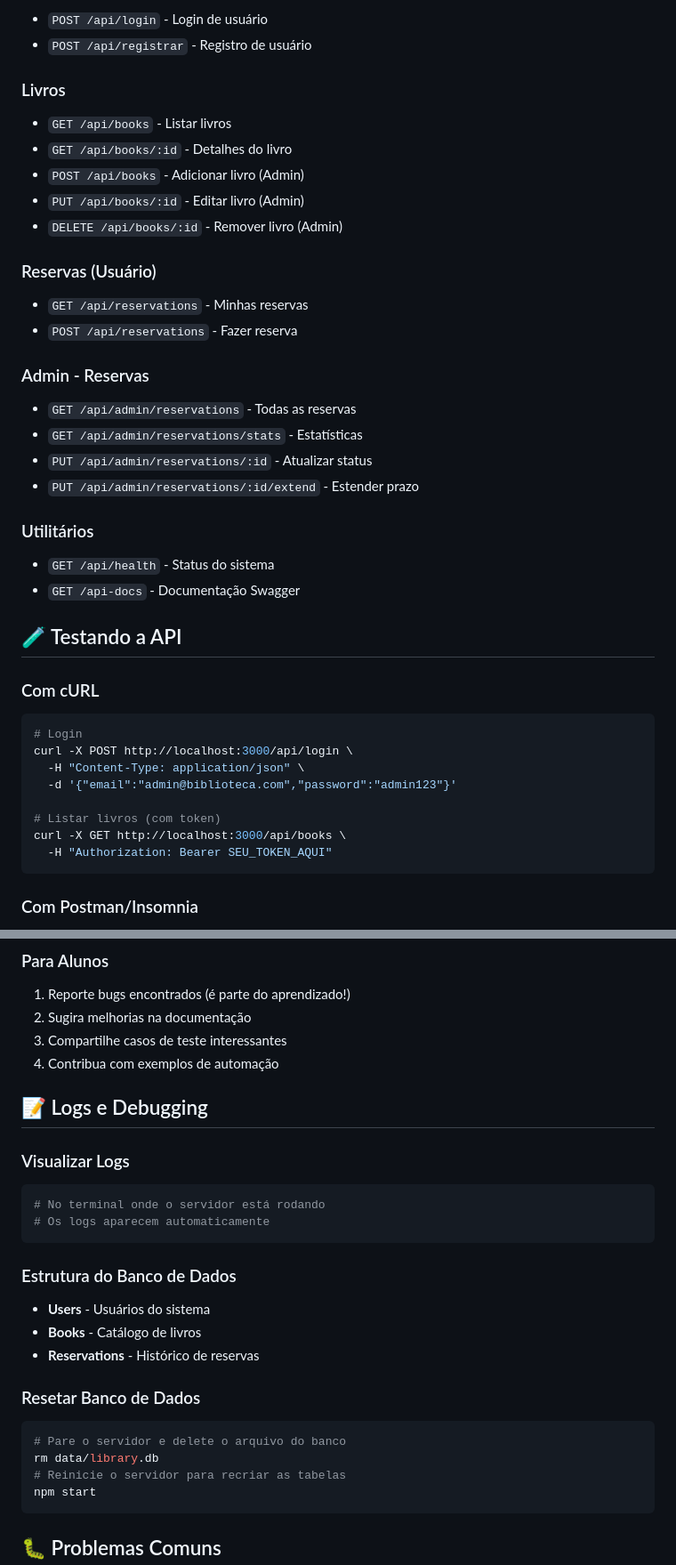
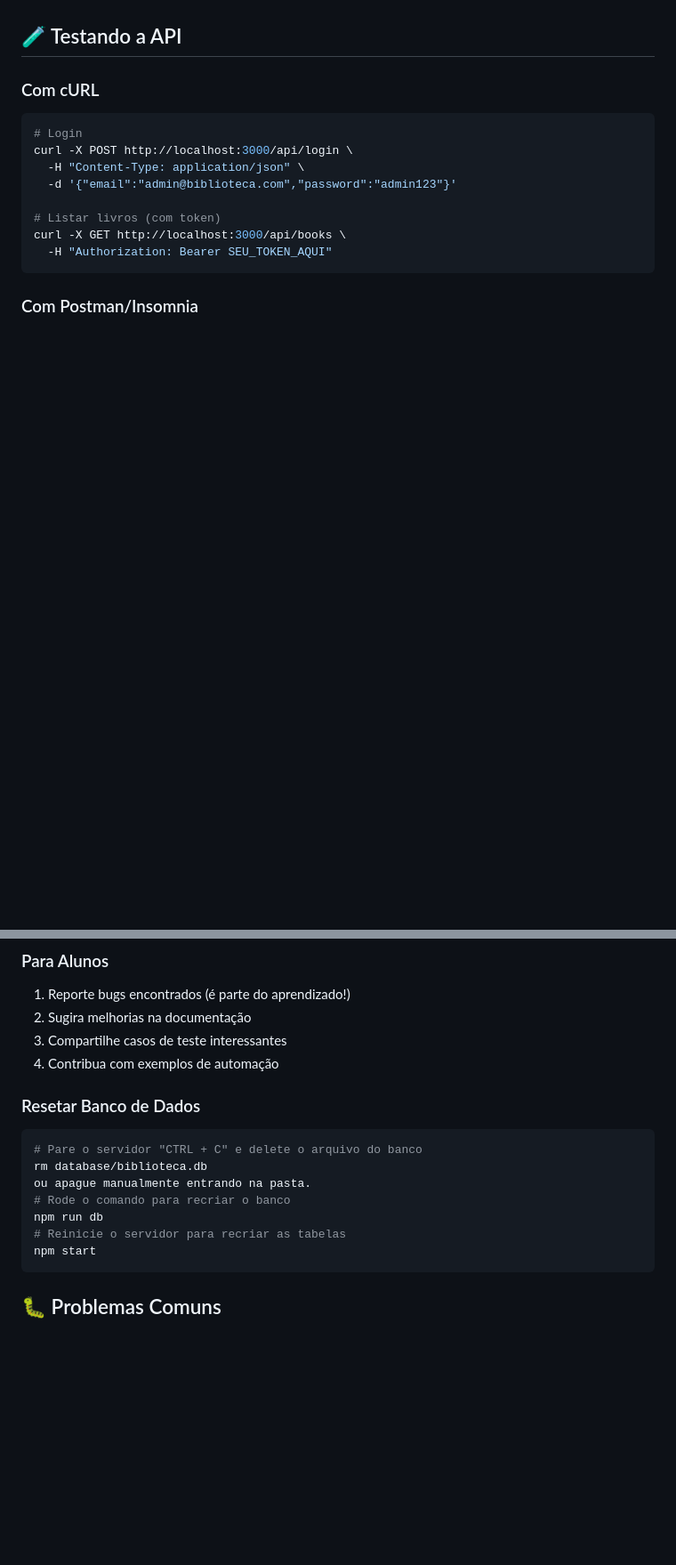
Before and after one commit to leonardopadilha/hub-de-leitura, a Markdown page: README.md, 2 parts joined by grey strips. Shown: that part at 89% size. Drawn GitHub-style; blank space fills up the shorter version.

````diff
--- a/README.md
+++ b/README.md
@@ -172,31 +126,3 @@ npm start
-- `POST /api/login` - Login de usuário
-- `POST /api/registrar` - Registro de usuário
-
-### Livros
-
-- `GET /api/books` - Listar livros
-- `GET /api/books/:id` - Detalhes do livro
-- `POST /api/books` - Adicionar livro (Admin)
-- `PUT /api/books/:id` - Editar livro (Admin)
-- `DELETE /api/books/:id` - Remover livro (Admin)
-
-### Reservas (Usuário)
-
-- `GET /api/reservations` - Minhas reservas
-- `POST /api/reservations` - Fazer reserva
-
-### Admin - Reservas
-
-- `GET /api/admin/reservations` - Todas as reservas
-- `GET /api/admin/reservations/stats` - Estatísticas
-- `PUT /api/admin/reservations/:id` - Atualizar status
-- `PUT /api/admin/reservations/:id/extend` - Estender prazo
-
-### Utilitários
-
-- `GET /api/health` - Status do sistema
-- `GET /api-docs` - Documentação Swagger
-
 ## 🧪 Testando a API
 
 ### Com cURL
@@ -259,26 +161,15 @@ const token = jwt.sign(payload, SECRET_KEY, {
 3. Compartilhe casos de teste interessantes
 4. Contribua com exemplos de automação
 
-## 📝 Logs e Debugging
-
-### Visualizar Logs
-
-```bash
-# No terminal onde o servidor está rodando
-# Os logs aparecem automaticamente
-```
-
-### Estrutura do Banco de Dados
-
-- **Users** - Usuários do sistema
-- **Books** - Catálogo de livros
-- **Reservations** - Histórico de reservas
 
 ### Resetar Banco de Dados
 
 ```bash
-# Pare o servidor e delete o arquivo do banco
-rm data/library.db
+# Pare o servidor "CTRL + C" e delete o arquivo do banco
+rm database/biblioteca.db
+ou apague manualmente entrando na pasta.
+# Rode o comando para recriar o banco
+npm run db
 # Reinicie o servidor para recriar as tabelas
 npm start
 ```
````
Also changed, not shown: other parts of README.md (+2 -82 lines).
